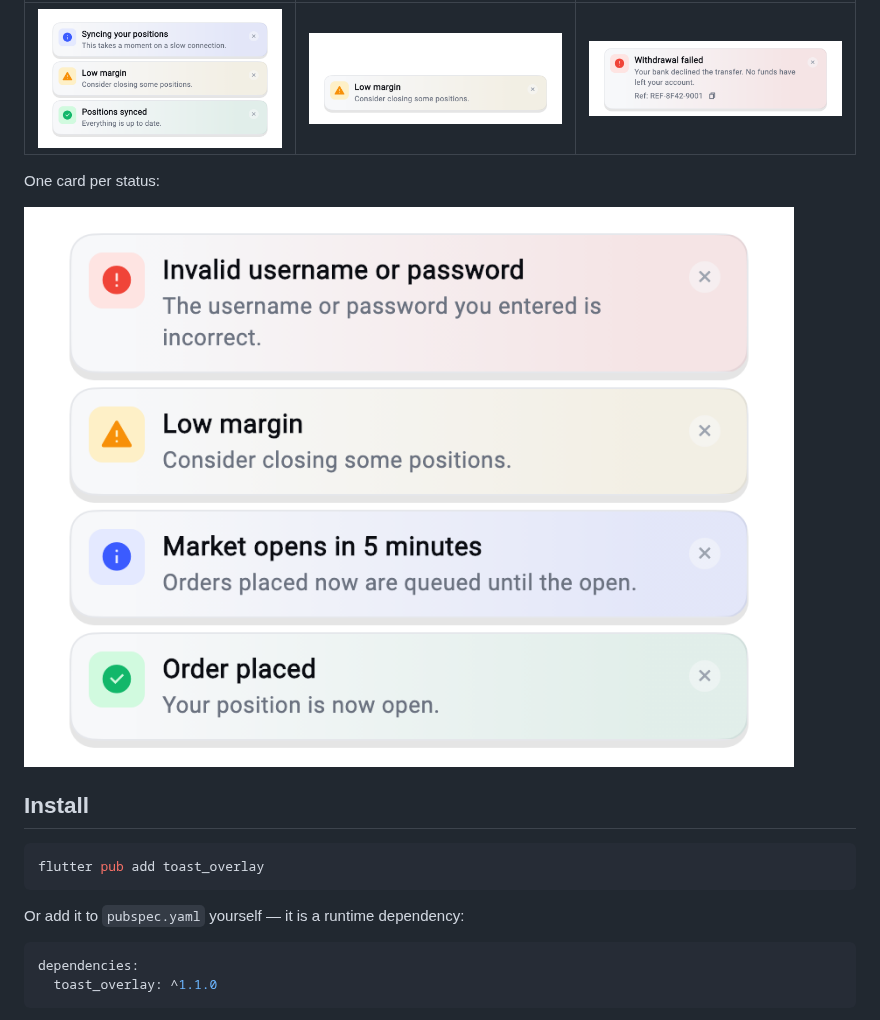
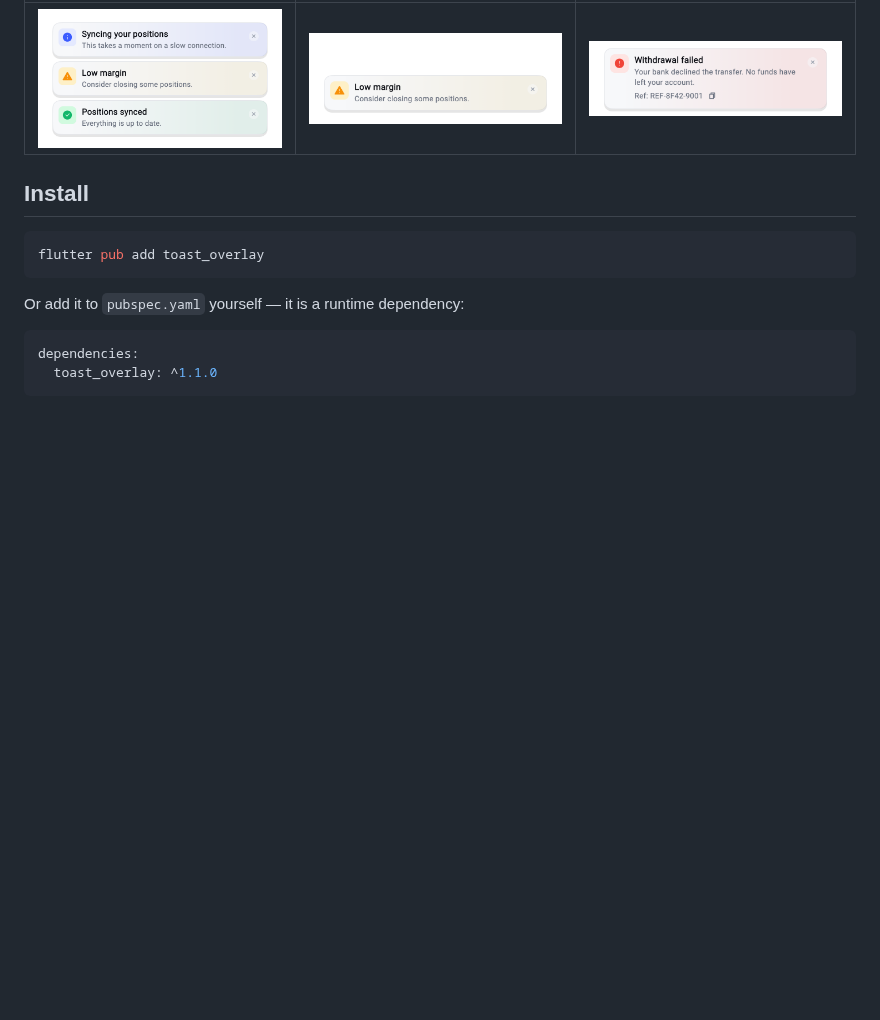
Before and after one commit to CtrlAltDevelop/toast_overlay, a Markdown page: README.md, the part around the change. GitHub-like rendering; pictures changed too: screenshots/alert.png; blank space fills up the shorter version.

```diff
--- a/README.md
+++ b/README.md
@@ -10,10 +10,6 @@ your app's theme, assets or localisations** — you inject those.
 | Three stacked at the top | One anchored to the bottom | A reference id, with a subtitle above it |
 | --- | --- | --- |
 | ![Three stacked toasts](screenshots/stacked.png) | ![A toast anchored to the bottom](screenshots/bottom.png) | ![An error toast with a subtitle and a reference id](screenshots/subtitle_and_reference.png) |
-
-One card per status:
-
-![A toast in each of the four statuses](screenshots/alert.png)
 
 ## Install
 
```
Also changed, not shown: CHANGELOG.md (+3 -3 lines), 1 other file.
